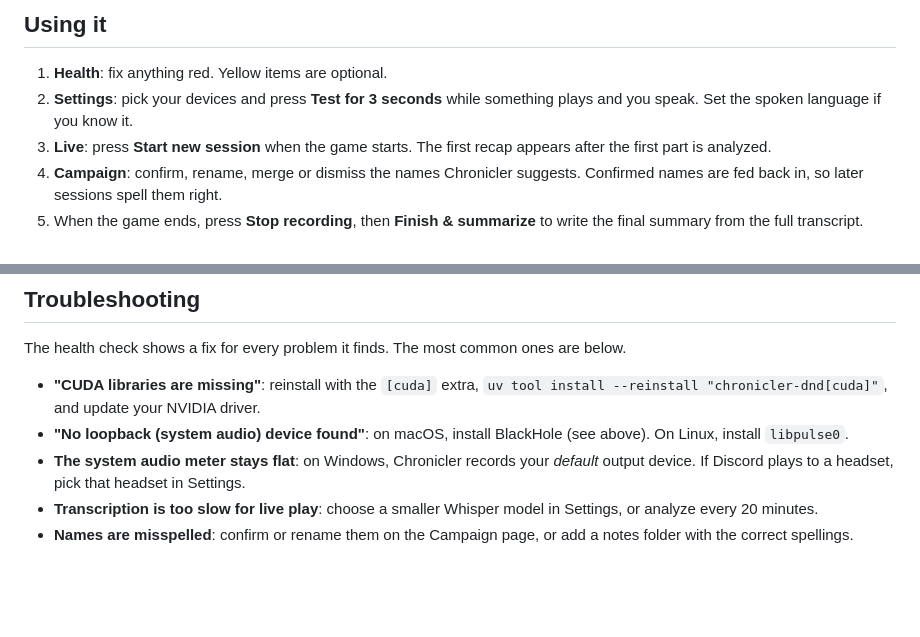
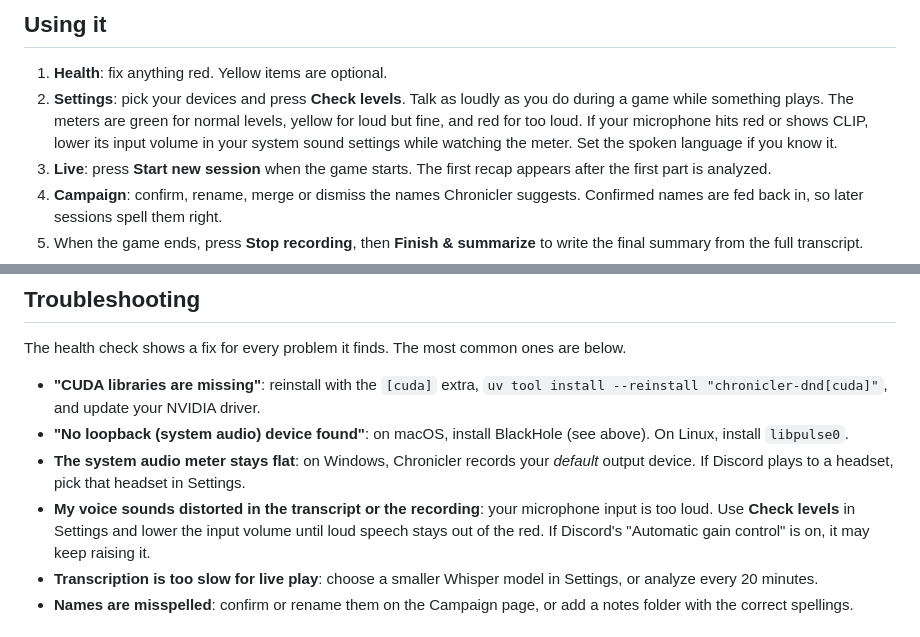
Before and after one commit to RogerHerazo/chronicler, a Markdown page: README.md, 2 parts joined by grey strips. Rendered like a GitHub page; blank space fills up the shorter version.

Commit message:
docs: explain the level meters and what to do about a clipping mic

```diff
--- a/README.md
+++ b/README.md
@@ -105,7 +105,11 @@ If Whisper and the model share one GPU, make sure both fit in its memory.
 ## Using it
 
 1. **Health**: fix anything red. Yellow items are optional.
-2. **Settings**: pick your devices and press **Test for 3 seconds** while something plays and you speak. Set the spoken language if you know it.
+2. **Settings**: pick your devices and press **Check levels**.
+   Talk as loudly as you do during a game while something plays.
+   The meters are green for normal levels, yellow for loud but fine, and red for too loud.
+   If your microphone hits red or shows CLIP, lower its input volume in your system sound settings while watching the meter.
+   Set the spoken language if you know it.
 3. **Live**: press **Start new session** when the game starts.
    The first recap appears after the first part is analyzed.
 4. **Campaign**: confirm, rename, merge or dismiss the names Chronicler suggests.
@@ -151,6 +155,7 @@ The most common ones are below.
 - **"CUDA libraries are missing"**: reinstall with the `[cuda]` extra, `uv tool install --reinstall "chronicler-dnd[cuda]"`, and update your NVIDIA driver.
 - **"No loopback (system audio) device found"**: on macOS, install BlackHole (see above). On Linux, install `libpulse0`.
 - **The system audio meter stays flat**: on Windows, Chronicler records your *default* output device. If Discord plays to a headset, pick that headset in Settings.
+- **My voice sounds distorted in the transcript or the recording**: your microphone input is too loud. Use **Check levels** in Settings and lower the input volume until loud speech stays out of the red. If Discord's "Automatic gain control" is on, it may keep raising it.
 - **Transcription is too slow for live play**: choose a smaller Whisper model in Settings, or analyze every 20 minutes.
 - **Names are misspelled**: confirm or rename them on the Campaign page, or add a notes folder with the correct spellings.
 
```
